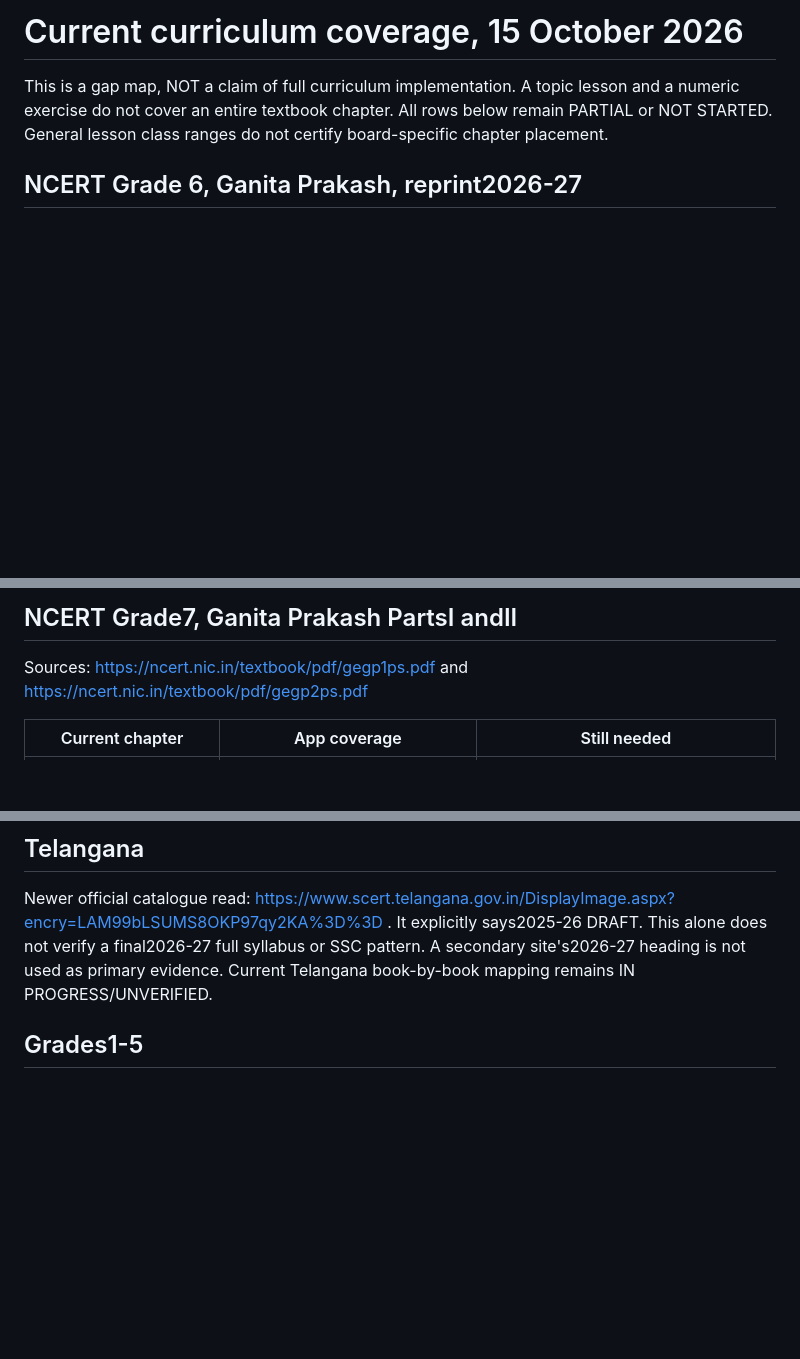
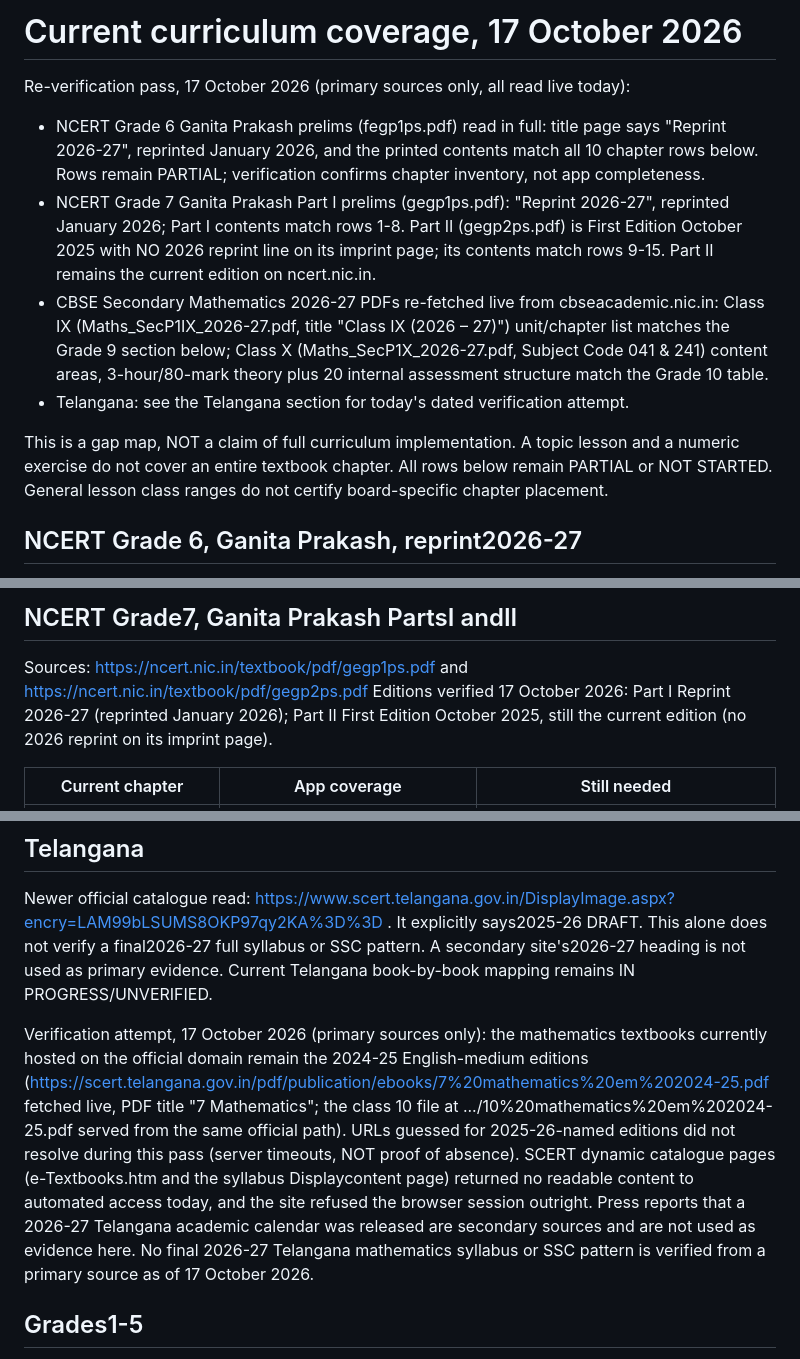
Before and after one commit to svofficials9999-collab/sv-math-memory, a Markdown page: CURRICULUM_COVERAGE.md, 3 parts joined by grey strips. GitHub-like rendering; blank space fills up the shorter version.

```diff
--- a/CURRICULUM_COVERAGE.md
+++ b/CURRICULUM_COVERAGE.md
@@ -1,4 +1,10 @@
-# Current curriculum coverage, 15 October 2026
+# Current curriculum coverage, 17 October 2026
+
+Re-verification pass, 17 October 2026 (primary sources only, all read live today):
+- NCERT Grade 6 Ganita Prakash prelims (fegp1ps.pdf) read in full: title page says "Reprint 2026-27", reprinted January 2026, and the printed contents match all 10 chapter rows below. Rows remain PARTIAL; verification confirms chapter inventory, not app completeness.
+- NCERT Grade 7 Ganita Prakash Part I prelims (gegp1ps.pdf): "Reprint 2026-27", reprinted January 2026; Part I contents match rows 1-8. Part II (gegp2ps.pdf) is First Edition October 2025 with NO 2026 reprint line on its imprint page; its contents match rows 9-15. Part II remains the current edition on ncert.nic.in.
+- CBSE Secondary Mathematics 2026-27 PDFs re-fetched live from cbseacademic.nic.in: Class IX (Maths_SecP1IX_2026-27.pdf, title "Class IX (2026 – 27)") unit/chapter list matches the Grade 9 section below; Class X (Maths_SecP1X_2026-27.pdf, Subject Code 041 & 241) content areas, 3-hour/80-mark theory plus 20 internal assessment structure match the Grade 10 table.
+- Telangana: see the Telangana section for today's dated verification attempt.
 
 This is a gap map, NOT a claim of full curriculum implementation. A topic lesson and a numeric exercise do not cover an entire textbook chapter. All rows below remain PARTIAL or NOT STARTED. General lesson class ranges do not certify board-specific chapter placement.
 
@@ -20,6 +26,7 @@ Source: https://ncert.nic.in/textbook/pdf/fegp1ps.pdf
 
 ## NCERT Grade7, Ganita Prakash PartsI andII
 Sources: https://ncert.nic.in/textbook/pdf/gegp1ps.pdf and https://ncert.nic.in/textbook/pdf/gegp2ps.pdf
+Editions verified 17 October 2026: Part I Reprint 2026-27 (reprinted January 2026); Part II First Edition October 2025, still the current edition (no 2026 reprint on its imprint page).
 
 | Current chapter | App coverage | Still needed |
 |---|---|---|
@@ -91,6 +98,8 @@ The official document gives3hours/80marks theory plus20internal assessment. The
 
 ## Telangana
 Newer official catalogue read: https://www.scert.telangana.gov.in/DisplayImage.aspx?encry=LAM99bLSUMS8OKP97qy2KA%3D%3D . It explicitly says2025-26 DRAFT. This alone does not verify a final2026-27 full syllabus or SSC pattern. A secondary site's2026-27 heading is not used as primary evidence. Current Telangana book-by-book mapping remains IN PROGRESS/UNVERIFIED.
+
+Verification attempt, 17 October 2026 (primary sources only): the mathematics textbooks currently hosted on the official domain remain the 2024-25 English-medium editions (https://scert.telangana.gov.in/pdf/publication/ebooks/7%20mathematics%20em%202024-25.pdf fetched live, PDF title "7 Mathematics"; the class 10 file at .../10%20mathematics%20em%202024-25.pdf served from the same official path). URLs guessed for 2025-26-named editions did not resolve during this pass (server timeouts, NOT proof of absence). SCERT dynamic catalogue pages (e-Textbooks.htm and the syllabus Displaycontent page) returned no readable content to automated access today, and the site refused the browser session outright. Press reports that a 2026-27 Telangana academic calendar was released are secondary sources and are not used as evidence here. No final 2026-27 Telangana mathematics syllabus or SSC pattern is verified from a primary source as of 17 October 2026.
 
 ## Grades1-5
 General foundational practice is present. Current NCERT/Telangana book-by-book chapter coverage remains UNVERIFIED, rather than being declared complete using an older framework.
```
